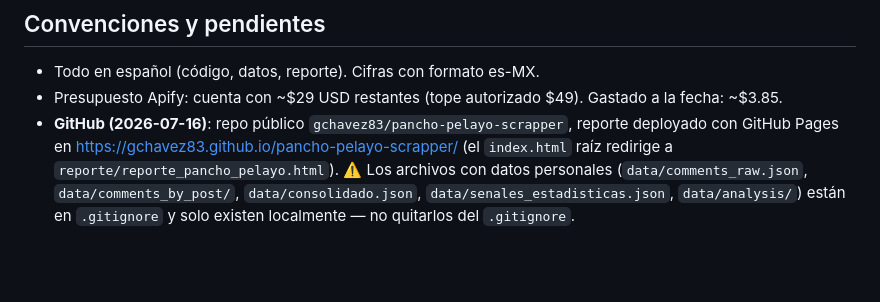
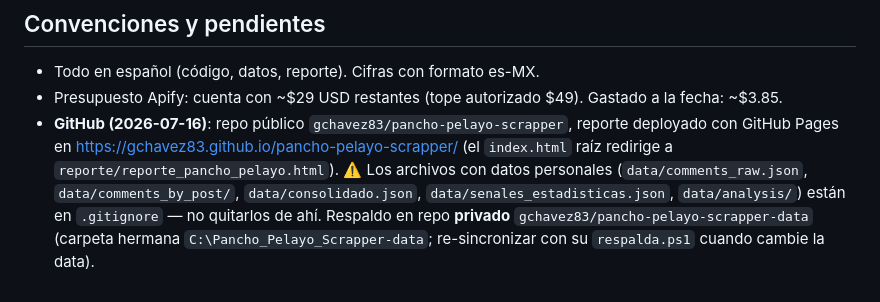
Before and after one commit to gchavez83/pancho-pelayo-scrapper, a Markdown page: CLAUDE.md, the part around the change. GitHub-like rendering; blank space fills up the shorter version.

Commit message:
Documenta repo privado de respaldo de datos
Co-Authored-By: Claude Fable 5 <noreply@anthropic.com>

```diff
--- a/CLAUDE.md
+++ b/CLAUDE.md
@@ -58,4 +58,4 @@ Cualquier cambio visual se hace en `reporte/plantilla.html` y se regenera con `g
 
 - Todo en español (código, datos, reporte). Cifras con formato es-MX.
 - Presupuesto Apify: cuenta con ~$29 USD restantes (tope autorizado $49). Gastado a la fecha: ~$3.85.
-- **GitHub (2026-07-16)**: repo público `gchavez83/pancho-pelayo-scrapper`, reporte deployado con GitHub Pages en https://gchavez83.github.io/pancho-pelayo-scrapper/ (el `index.html` raíz redirige a `reporte/reporte_pancho_pelayo.html`). ⚠️ Los archivos con datos personales (`data/comments_raw.json`, `data/comments_by_post/`, `data/consolidado.json`, `data/senales_estadisticas.json`, `data/analysis/`) están en `.gitignore` y solo existen localmente — no quitarlos del `.gitignore`.
+- **GitHub (2026-07-16)**: repo público `gchavez83/pancho-pelayo-scrapper`, reporte deployado con GitHub Pages en https://gchavez83.github.io/pancho-pelayo-scrapper/ (el `index.html` raíz redirige a `reporte/reporte_pancho_pelayo.html`). ⚠️ Los archivos con datos personales (`data/comments_raw.json`, `data/comments_by_post/`, `data/consolidado.json`, `data/senales_estadisticas.json`, `data/analysis/`) están en `.gitignore` — no quitarlos de ahí. Respaldo en repo **privado** `gchavez83/pancho-pelayo-scrapper-data` (carpeta hermana `C:\Pancho_Pelayo_Scrapper-data`; re-sincronizar con su `respalda.ps1` cuando cambie la data).
```
